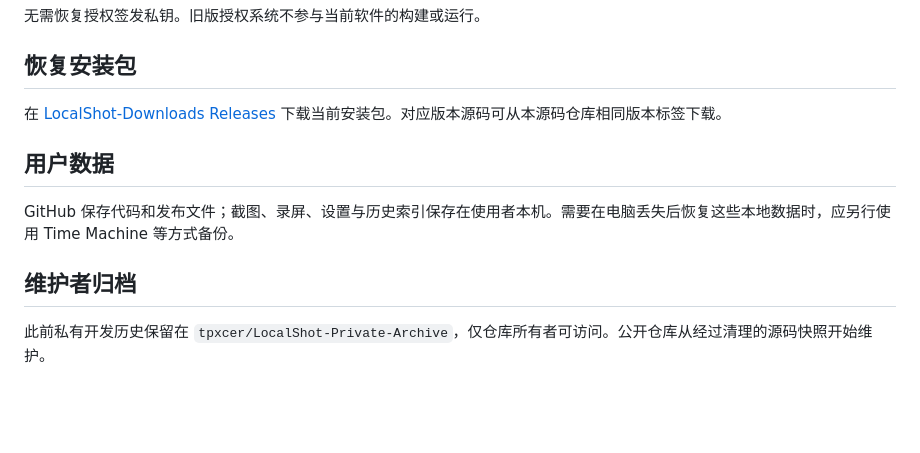
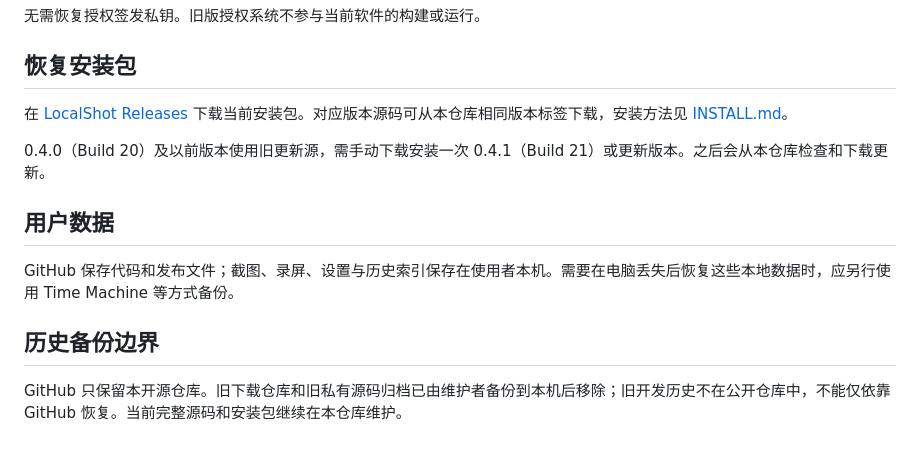
Before and after one commit to tpxcer/LocalShot, a Markdown page: GITHUB_RECOVERY.md, the part around the change. Drawn GitHub-style; blank space fills up the shorter version.

```diff
--- a/GITHUB_RECOVERY.md
+++ b/GITHUB_RECOVERY.md
@@ -18,12 +18,14 @@ sh scripts/package-app.sh
 
 ## 恢复安装包
 
-在 [LocalShot-Downloads Releases](https://github.com/tpxcer/LocalShot-Downloads/releases) 下载当前安装包。对应版本源码可从本源码仓库相同版本标签下载。
+在 [LocalShot Releases](https://github.com/tpxcer/LocalShot/releases) 下载当前安装包。对应版本源码可从本仓库相同版本标签下载，安装方法见 [INSTALL.md](INSTALL.md)。
+
+0.4.0（Build 20）及以前版本使用旧更新源，需手动下载安装一次 0.4.1（Build 21）或更新版本。之后会从本仓库检查和下载更新。
 
 ## 用户数据
 
 GitHub 保存代码和发布文件；截图、录屏、设置与历史索引保存在使用者本机。需要在电脑丢失后恢复这些本地数据时，应另行使用 Time Machine 等方式备份。
 
-## 维护者归档
+## 历史备份边界
 
-此前私有开发历史保留在 `tpxcer/LocalShot-Private-Archive`，仅仓库所有者可访问。公开仓库从经过清理的源码快照开始维护。
+GitHub 只保留本开源仓库。旧下载仓库和旧私有源码归档已由维护者备份到本机后移除；旧开发历史不在公开仓库中，不能仅依靠 GitHub 恢复。当前完整源码和安装包继续在本仓库维护。
```
Also changed, not shown: INSTALL.md (added, +45 -0 lines), PRIVACY.md (+2 -2 lines), README.md (+35 -1 lines), assets/screenshots/01-quick-capture-toolbar.png (added), assets/screenshots/02-scrolling-capture-entry.png (added), assets/screenshots/03-scrolling-live-preview.png (added), assets/screenshots/04-annotation-editor.png (added), assets/screenshots/05-window-lock-recording.png (added), 4 other files.
